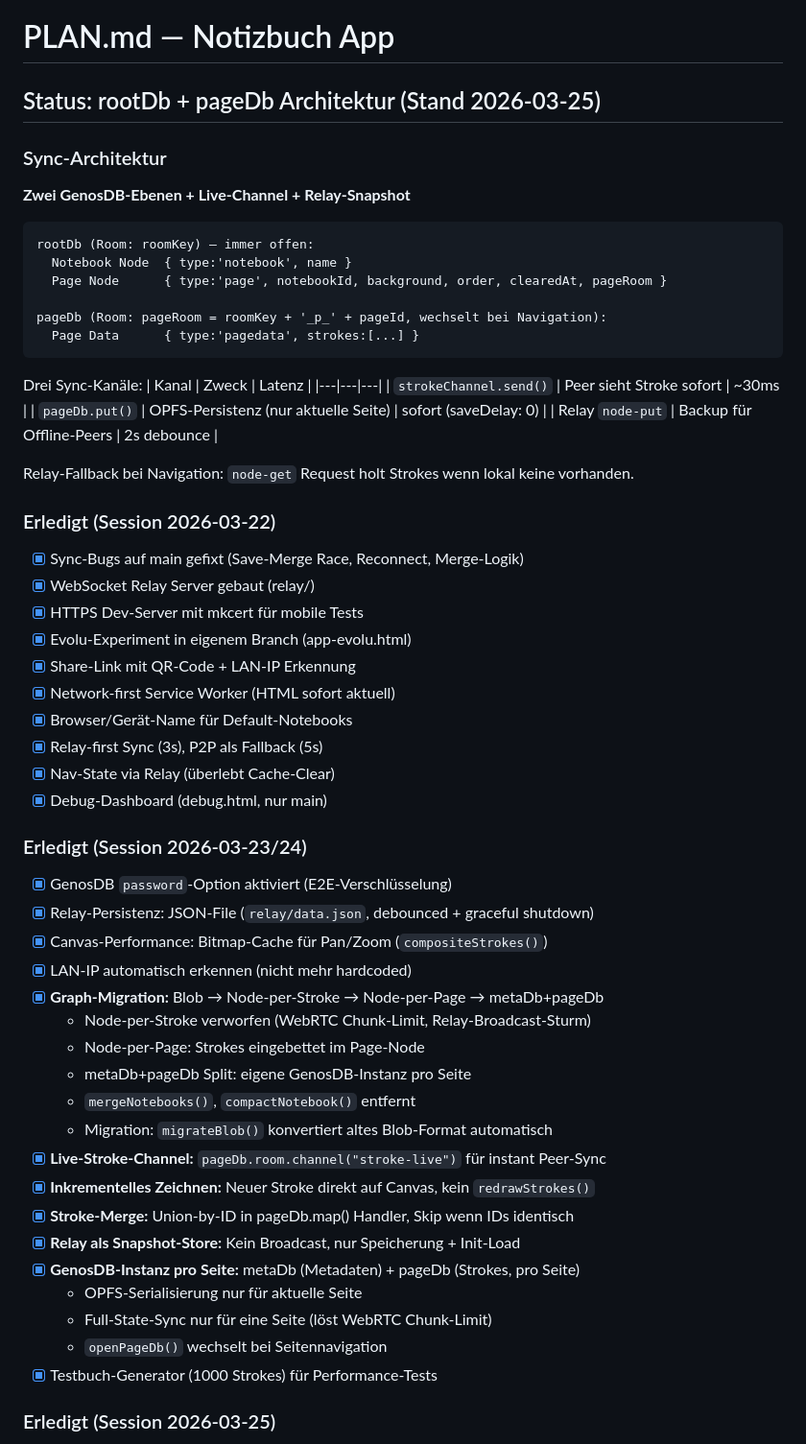
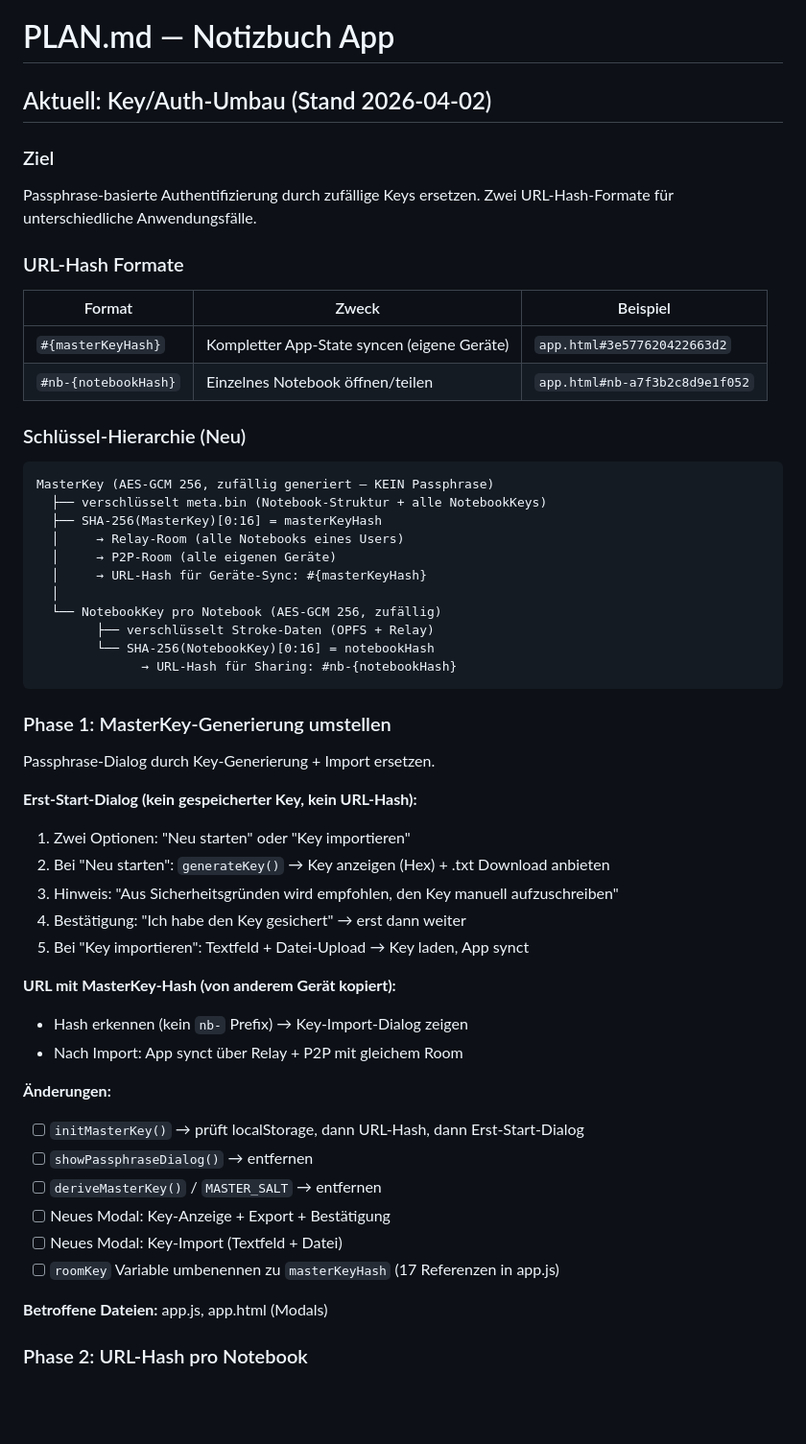
Before and after one commit to mike-tuxedo/notizbuch-app, a Markdown page: PLAN.md, the part around one of its changes. Shown at 96% size. GitHub-like rendering; blank space fills up the shorter version.

Commit message:
Update PLAN.md with key/auth redesign architecture
Co-Authored-By: Claude Opus 4.6 (1M context) <noreply@anthropic.com>

````diff
--- a/PLAN.md
+++ b/PLAN.md
@@ -1,63 +1,58 @@
 # PLAN.md — Notizbuch App
 
-## Status: rootDb + pageDb Architektur (Stand 2026-03-25)
+## Aktuell: Key/Auth-Umbau (Stand 2026-04-02)
 
-### Sync-Architektur
+### Ziel
 
-**Zwei GenosDB-Ebenen + Live-Channel + Relay-Snapshot**
+Passphrase-basierte Authentifizierung durch zufällige Keys ersetzen. Zwei URL-Hash-Formate für unterschiedliche Anwendungsfälle.
+
+### URL-Hash Formate
+
+| Format | Zweck | Beispiel |
+|--------|-------|---------|
+| `#{masterKeyHash}` | Kompletter App-State syncen (eigene Geräte) | `app.html#3e577620422663d2` |
+| `#nb-{notebookHash}` | Einzelnes Notebook öffnen/teilen | `app.html#nb-a7f3b2c8d9e1f052` |
+
+### Schlüssel-Hierarchie (Neu)
 
 ```
-rootDb (Room: roomKey) — immer offen:
-  Notebook Node  { type:'notebook', name }
-  Page Node      { type:'page', notebookId, background, order, clearedAt, pageRoom }
-
-pageDb (Room: pageRoom = roomKey + '_p_' + pageId, wechselt bei Navigation):
-  Page Data      { type:'pagedata', strokes:[...] }
+MasterKey (AES-GCM 256, zufällig generiert — KEIN Passphrase)
+  ├── verschlüsselt meta.bin (Notebook-Struktur + alle NotebookKeys)
+  ├── SHA-256(MasterKey)[0:16] = masterKeyHash
+  │     → Relay-Room (alle Notebooks eines Users)
+  │     → P2P-Room (alle eigenen Geräte)
+  │     → URL-Hash für Geräte-Sync: #{masterKeyHash}
+  │
+  └── NotebookKey pro Notebook (AES-GCM 256, zufällig)
+        ├── verschlüsselt Stroke-Daten (OPFS + Relay)
+        └── SHA-256(NotebookKey)[0:16] = notebookHash
+              → URL-Hash für Sharing: #nb-{notebookHash}
 ```
 
-Drei Sync-Kanäle:
-| Kanal | Zweck | Latenz |
-|---|---|---|
-| `strokeChannel.send()` | Peer sieht Stroke sofort | ~30ms |
-| `pageDb.put()` | OPFS-Persistenz (nur aktuelle Seite) | sofort (saveDelay: 0) |
-| Relay `node-put` | Backup für Offline-Peers | 2s debounce |
+### Phase 1: MasterKey-Generierung umstellen
 
-Relay-Fallback bei Navigation: `node-get` Request holt Strokes wenn lokal keine vorhanden.
+Passphrase-Dialog durch Key-Generierung + Import ersetzen.
 
-### Erledigt (Session 2026-03-22)
+**Erst-Start-Dialog (kein gespeicherter Key, kein URL-Hash):**
+1. Zwei Optionen: "Neu starten" oder "Key importieren"
+2. Bei "Neu starten": `generateKey()` → Key anzeigen (Hex) + .txt Download anbieten
+3. Hinweis: "Aus Sicherheitsgründen wird empfohlen, den Key manuell aufzuschreiben"
+4. Bestätigung: "Ich habe den Key gesichert" → erst dann weiter
+5. Bei "Key importieren": Textfeld + Datei-Upload → Key laden, App synct
 
-- [x] Sync-Bugs auf main gefixt (Save-Merge Race, Reconnect, Merge-Logik)
-- [x] WebSocket Relay Server gebaut (relay/)
-- [x] HTTPS Dev-Server mit mkcert für mobile Tests
-- [x] Evolu-Experiment in eigenem Branch (app-evolu.html)
-- [x] Share-Link mit QR-Code + LAN-IP Erkennung
-- [x] Network-first Service Worker (HTML sofort aktuell)
-- [x] Browser/Gerät-Name für Default-Notebooks
-- [x] Relay-first Sync (3s), P2P als Fallback (5s)
-- [x] Nav-State via Relay (überlebt Cache-Clear)
-- [x] Debug-Dashboard (debug.html, nur main)
+**URL mit MasterKey-Hash (von anderem Gerät kopiert):**
+- Hash erkennen (kein `nb-` Prefix) → Key-Import-Dialog zeigen
+- Nach Import: App synct über Relay + P2P mit gleichem Room
 
-### Erledigt (Session 2026-03-23/24)
+**Änderungen:**
+- [ ] `initMasterKey()` → prüft localStorage, dann URL-Hash, dann Erst-Start-Dialog
+- [ ] `showPassphraseDialog()` → entfernen
+- [ ] `deriveMasterKey()` / `MASTER_SALT` → entfernen
+- [ ] Neues Modal: Key-Anzeige + Export + Bestätigung
+- [ ] Neues Modal: Key-Import (Textfeld + Datei)
+- [ ] `roomKey` Variable umbenennen zu `masterKeyHash` (17 Referenzen in app.js)
 
-- [x] GenosDB `password`-Option aktiviert (E2E-Verschlüsselung)
-- [x] Relay-Persistenz: JSON-File (`relay/data.json`, debounced + graceful shutdown)
-- [x] Canvas-Performance: Bitmap-Cache für Pan/Zoom (`compositeStrokes()`)
-- [x] LAN-IP automatisch erkennen (nicht mehr hardcoded)
-- [x] **Graph-Migration:** Blob → Node-per-Stroke → Node-per-Page → metaDb+pageDb
-  - Node-per-Stroke verworfen (WebRTC Chunk-Limit, Relay-Broadcast-Sturm)
-  - Node-per-Page: Strokes eingebettet im Page-Node
-  - metaDb+pageDb Split: eigene GenosDB-Instanz pro Seite
-  - `mergeNotebooks()`, `compactNotebook()` entfernt
-  - Migration: `migrateBlob()` konvertiert altes Blob-Format automatisch
-- [x] **Live-Stroke-Channel:** `pageDb.room.channel("stroke-live")` für instant Peer-Sync
-- [x] **Inkrementelles Zeichnen:** Neuer Stroke direkt auf Canvas, kein `redrawStrokes()`
-- [x] **Stroke-Merge:** Union-by-ID in pageDb.map() Handler, Skip wenn IDs identisch
-- [x] **Relay als Snapshot-Store:** Kein Broadcast, nur Speicherung + Init-Load
-- [x] **GenosDB-Instanz pro Seite:** metaDb (Metadaten) + pageDb (Strokes, pro Seite)
-  - OPFS-Serialisierung nur für aktuelle Seite
-  - Full-State-Sync nur für eine Seite (löst WebRTC Chunk-Limit)
-  - `openPageDb()` wechselt bei Seitennavigation
-- [x] Testbuch-Generator (1000 Strokes) für Performance-Tests
+**Betroffene Dateien:** app.js, app.html (Modals)
 
-### Erledigt (Session 2026-03-25)
+### Phase 2: URL-Hash pro Notebook
 
````
Also changed, not shown: other parts of PLAN.md (+66 -43 lines).
